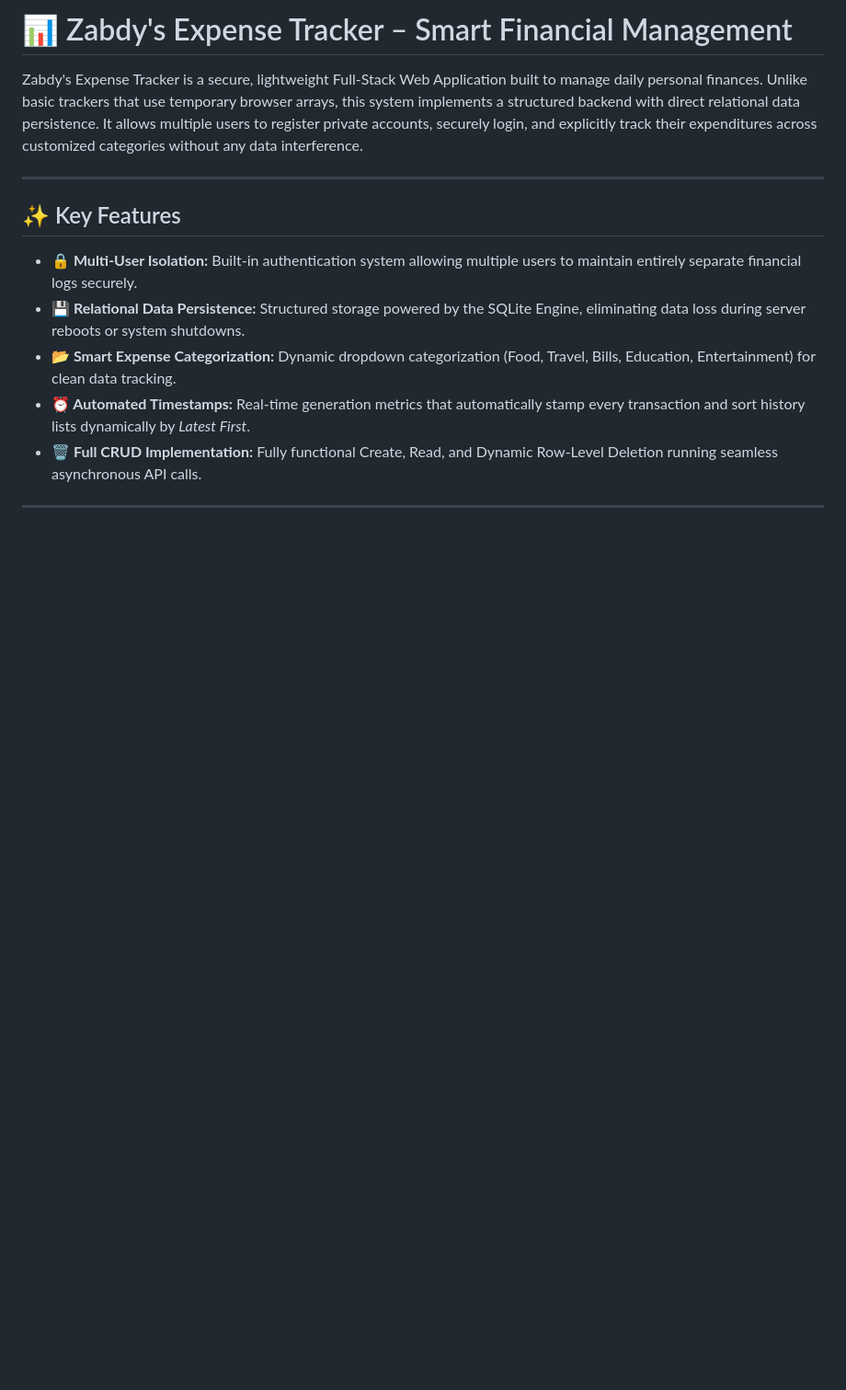
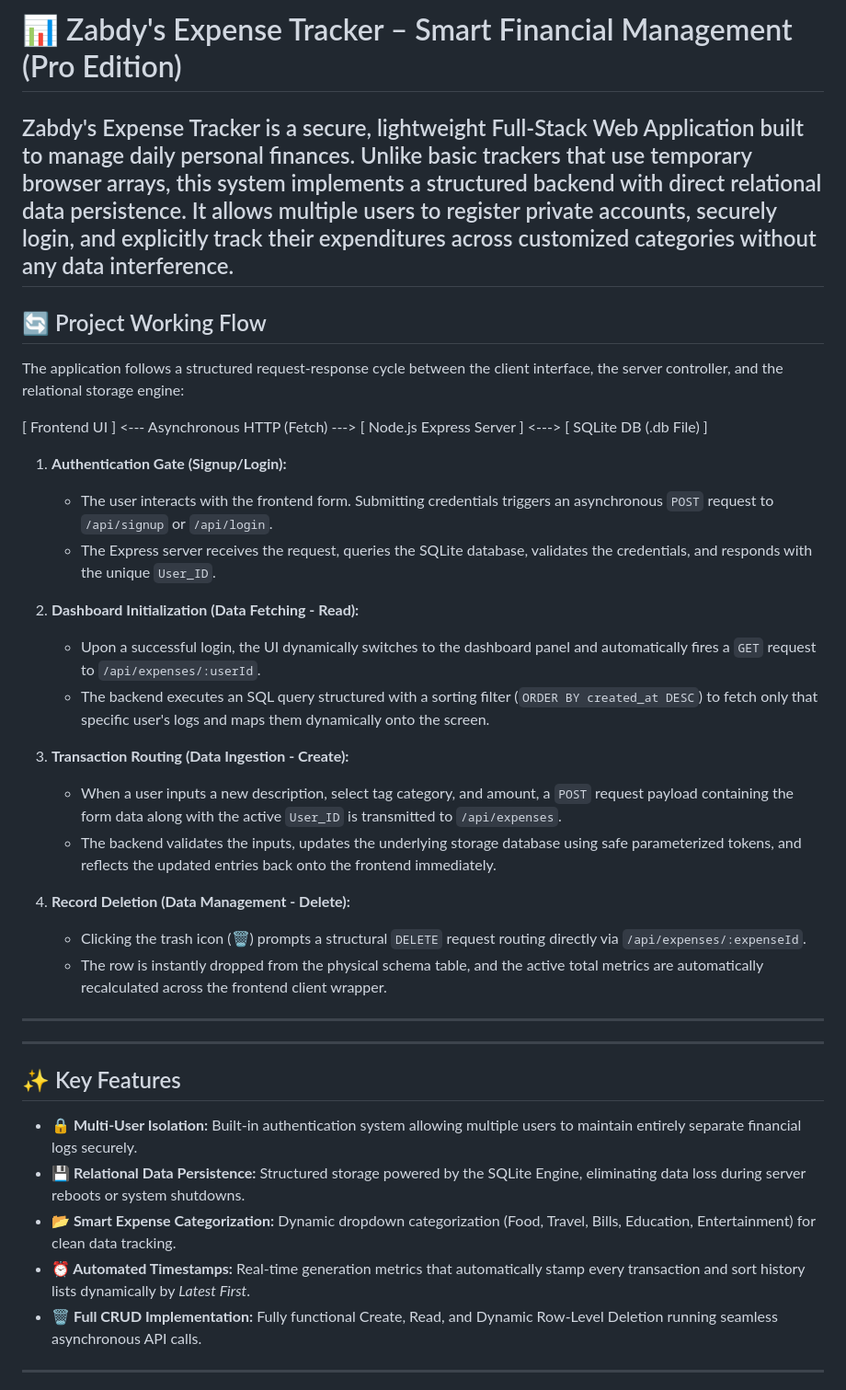
Before and after one commit to ZaryabZabdyy/Expense-Tracker-SqLite-Database, a Markdown page: README.md, the part around the change. Shown at 92% size. Rendered like a GitHub page; blank space fills up the shorter version.

```diff
--- a/README.md
+++ b/README.md
@@ -1,6 +1,32 @@
-# 📊 Zabdy's Expense Tracker – Smart Financial Management
+# 📊 Zabdy's Expense Tracker – Smart Financial Management (Pro Edition)
 
 Zabdy's Expense Tracker is a secure, lightweight Full-Stack Web Application built to manage daily personal finances. Unlike basic trackers that use temporary browser arrays, this system implements a structured backend with direct relational data persistence. It allows multiple users to register private accounts, securely login, and explicitly track their expenditures across customized categories without any data interference.
+---
+
+## 🔄 Project Working Flow
+
+The application follows a structured request-response cycle between the client interface, the server controller, and the relational storage engine:
+
+[ Frontend UI ] <--- Asynchronous HTTP (Fetch) ---> [ Node.js Express Server ] <---> [ SQLite DB (.db File) ]
+
+
+1. **Authentication Gate (Signup/Login):**
+   * The user interacts with the frontend form. Submitting credentials triggers an asynchronous `POST` request to `/api/signup` or `/api/login`.
+   * The Express server receives the request, queries the SQLite database, validates the credentials, and responds with the unique `User_ID`.
+
+2. **Dashboard Initialization (Data Fetching - Read):**
+   * Upon a successful login, the UI dynamically switches to the dashboard panel and automatically fires a `GET` request to `/api/expenses/:userId`.
+   * The backend executes an SQL query structured with a sorting filter (`ORDER BY created_at DESC`) to fetch only that specific user's logs and maps them dynamically onto the screen.
+
+3. **Transaction Routing (Data Ingestion - Create):**
+   * When a user inputs a new description, select tag category, and amount, a `POST` request payload containing the form data along with the active `User_ID` is transmitted to `/api/expenses`.
+   * The backend validates the inputs, updates the underlying storage database using safe parameterized tokens, and reflects the updated entries back onto the frontend immediately.
+
+4. **Record Deletion (Data Management - Delete):**
+   * Clicking the trash icon (🗑️) prompts a structural `DELETE` request routing directly via `/api/expenses/:expenseId`.
+   * The row is instantly dropped from the physical schema table, and the active total metrics are automatically recalculated across the frontend client wrapper.
+
+---
 
 ---
 
```
